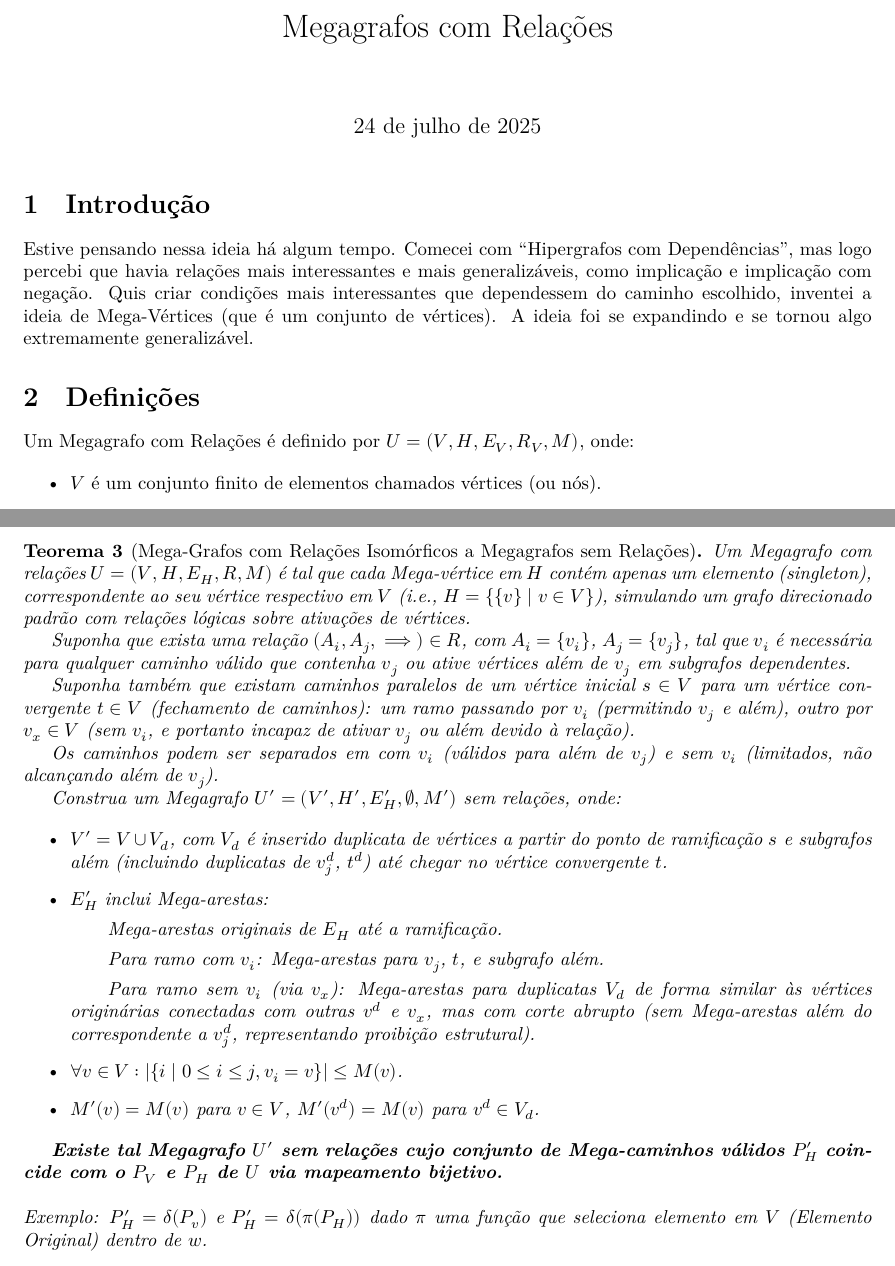
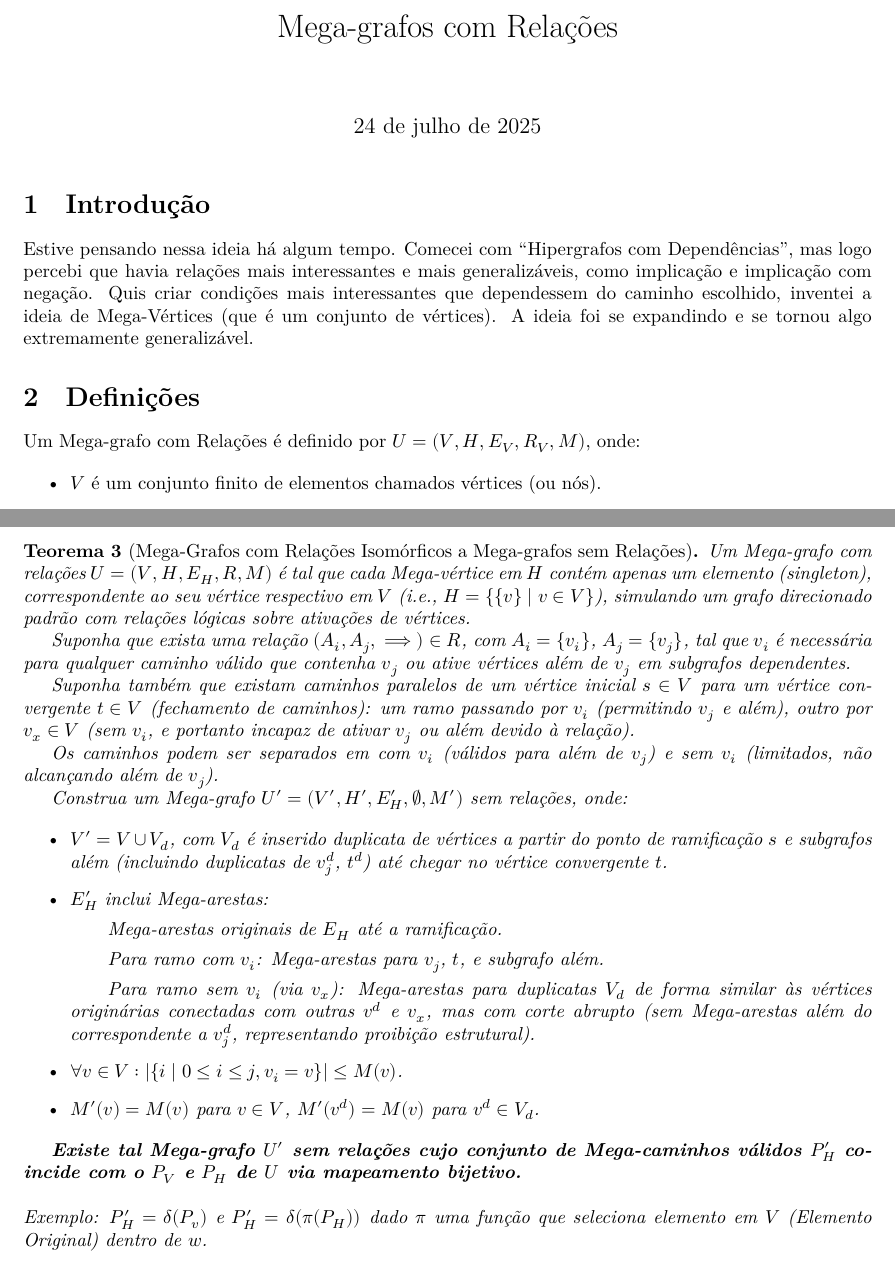
Before and after one commit to Apozzi/writing-ideas-repo, a LaTeX document (ultragrafos-com-relacao/ultragrafos_relacionais.tex): two parts of pages 1 and 4 of 5, joined at a grey line, cut so that both start at the same text. Compiled offline with XeLaTeX.

Commit message:
Update ultragrafos_relacionais.tex

```diff
--- a/ultragrafos-com-relacao/ultragrafos_relacionais.tex
+++ b/ultragrafos-com-relacao/ultragrafos_relacionais.tex
@@ -9,7 +9,7 @@
 
 \newtheorem{theorem}{Teorema}
 
-\title{Megagrafos com Relações}
+\title{Mega-grafos com Relações}
 \author{}
 
 \begin{document}
@@ -22,7 +22,7 @@ Estive pensando nessa ideia há algum tempo. Comecei com ``Hipergrafos com Depen
 
 \section{Definições}
 
-Um Megagrafo com Relações é definido por \( U = (V, H, E_V, R_V, M) \), onde:
+Um Mega-grafo com Relações é definido por \( U = (V, H, E_V, R_V, M) \), onde:
 
 \begin{itemize}
     \item \( V \) é um conjunto finito de elementos chamados vértices (ou nós).
@@ -138,8 +138,8 @@ Logo, apenas caminhos via \( v_1 \) são válidos em ambos. Análogo para \( P_V
 
 \newpage
 
-\begin{theorem}[Mega-Grafos com Relações Isomórficos a Megagrafos sem Relações]
-Um Megagrafo com relações \( U = (V, H, E_H, R, M) \) é tal que cada Mega-vértice em \( H \) contém apenas um elemento (singleton), correspondente ao seu vértice respectivo em \( V \) (i.e., \( H = \{ \{v\} \mid v \in V \} \)), simulando um grafo direcionado padrão com relações lógicas sobre ativações de vértices.
+\begin{theorem}[Mega-Grafos com Relações Isomórficos a Mega-grafos sem Relações]
+Um Mega-grafo com relações \( U = (V, H, E_H, R, M) \) é tal que cada Mega-vértice em \( H \) contém apenas um elemento (singleton), correspondente ao seu vértice respectivo em \( V \) (i.e., \( H = \{ \{v\} \mid v \in V \} \)), simulando um grafo direcionado padrão com relações lógicas sobre ativações de vértices.
 
 Suponha que exista uma relação \( (A_i, A_j, \implies) \in R \), com \( A_i = \{v_i\} \), \( A_j = \{v_j\} \), tal que \( v_i \) é necessária para qualquer caminho válido que contenha \( v_j \) ou ative vértices além de \( v_j \) em subgrafos dependentes.
 
@@ -162,7 +162,7 @@ Construa um Megagrafo \( U' = (V', H', E_H', \emptyset, M') \) sem relações, o
 \end{itemize}
 
 
-\textbf{Existe tal Megagrafo \( U' \) sem relações cujo conjunto de Mega-caminhos válidos \( P'_H \) coincide com o \( P_V \) e \( P_H \) de \( U \) via mapeamento bijetivo.}
+\textbf{Existe tal Mega-grafo \( U' \) sem relações cujo conjunto de Mega-caminhos válidos \( P'_H \) coincide com o \( P_V \) e \( P_H \) de \( U \) via mapeamento bijetivo.}
 \\
 \\
 Exemplo: \( P'_H = \delta(P_v) \) e \( P'_H = \delta(\pi(P_H)) \) dado \( \pi \) uma função que seleciona elemento em \( V \) (Elemento Original) dentro de \( w \).
```
Also changed, not shown: ultragrafos-com-relacao/ultragrafos_relacionais.tex (6 more changed lines).
